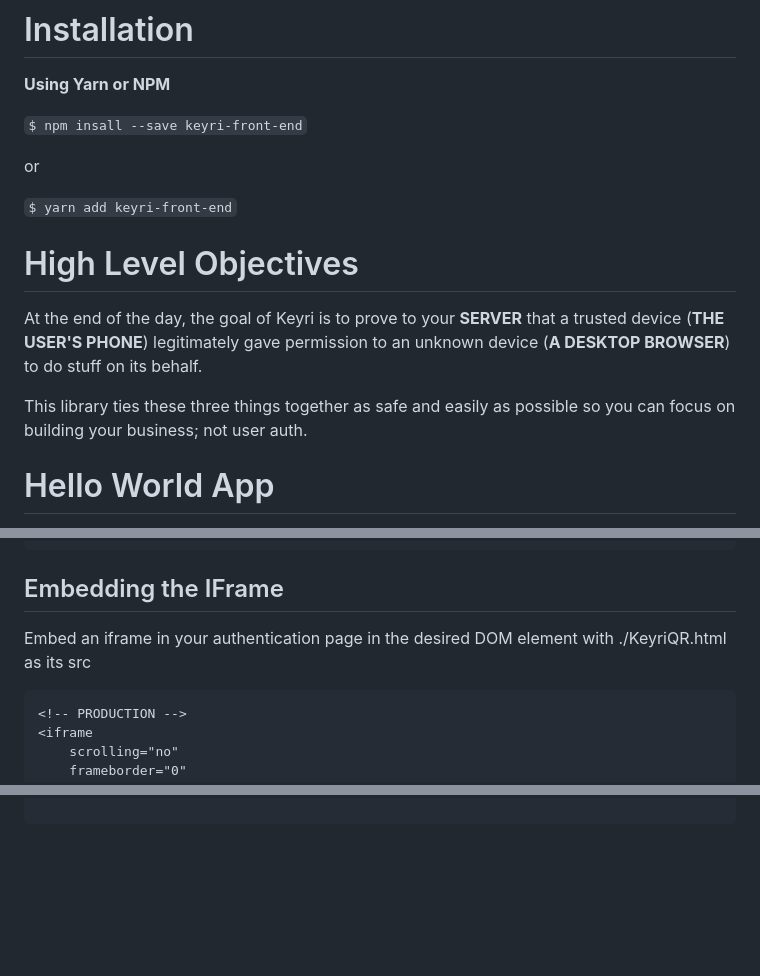
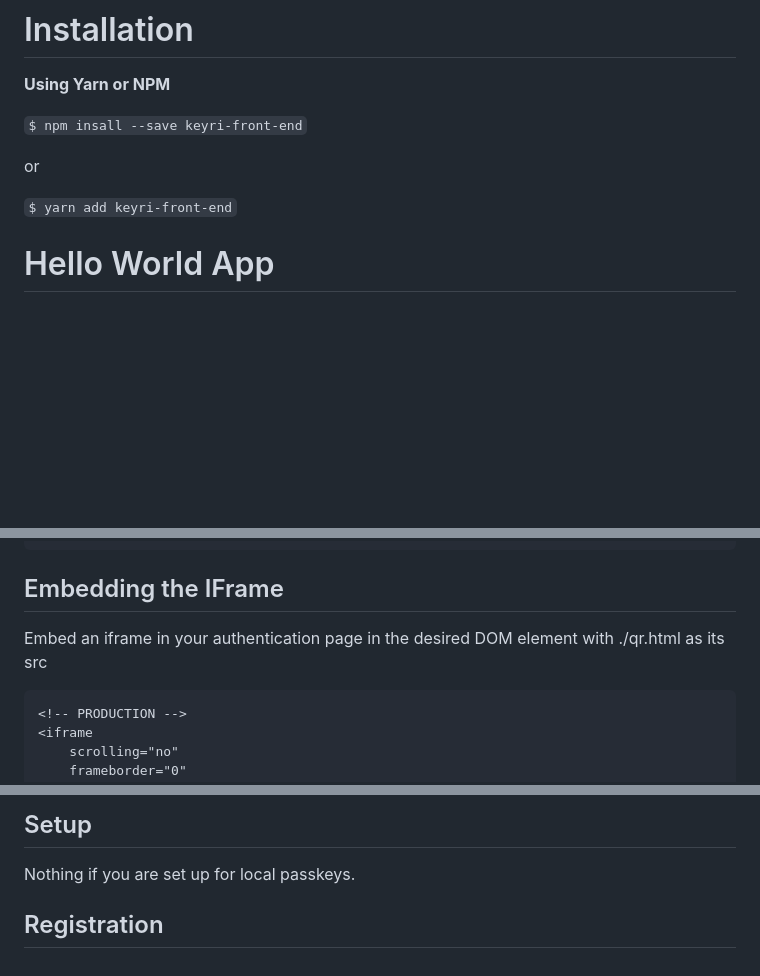
Before and after one commit to Keyri-Co/keyri-auth-core, a Markdown page: readme.md, 3 parts joined by grey strips. Drawn GitHub-style; blank space fills up the shorter version.

````diff
--- a/readme.md
+++ b/readme.md
@@ -20,12 +20,6 @@ __Using Yarn or NPM__
 or
 
 `$ yarn add keyri-front-end`
-
-# High Level Objectives
-
-At the end of the day, the goal of Keyri is to prove to your __SERVER__ that a trusted device (__THE USER'S PHONE__) legitimately gave permission to an unknown device (__A DESKTOP BROWSER__) to do stuff on its behalf.
-
-This library ties these three things together as safe and easily as possible so you can focus on building your business; not user auth.
 
 # Hello World App
 
@@ -73,7 +67,7 @@ To put a QR on your login page you'll need to do the following:
 
 ## Embedding the IFrame
 
-Embed an iframe in your authentication page in the desired DOM element with ./KeyriQR.html as its src
+Embed an iframe in your authentication page in the desired DOM element with ./qr.html as its src
 
 ```html
 <!-- PRODUCTION -->
@@ -161,0 +205,5 @@ export default true;
+## Setup
+
+Nothing if you are set up for local passkeys.
+
+## Registration
````
Also changed, not shown: other parts of readme.md (+62 -13 lines).
